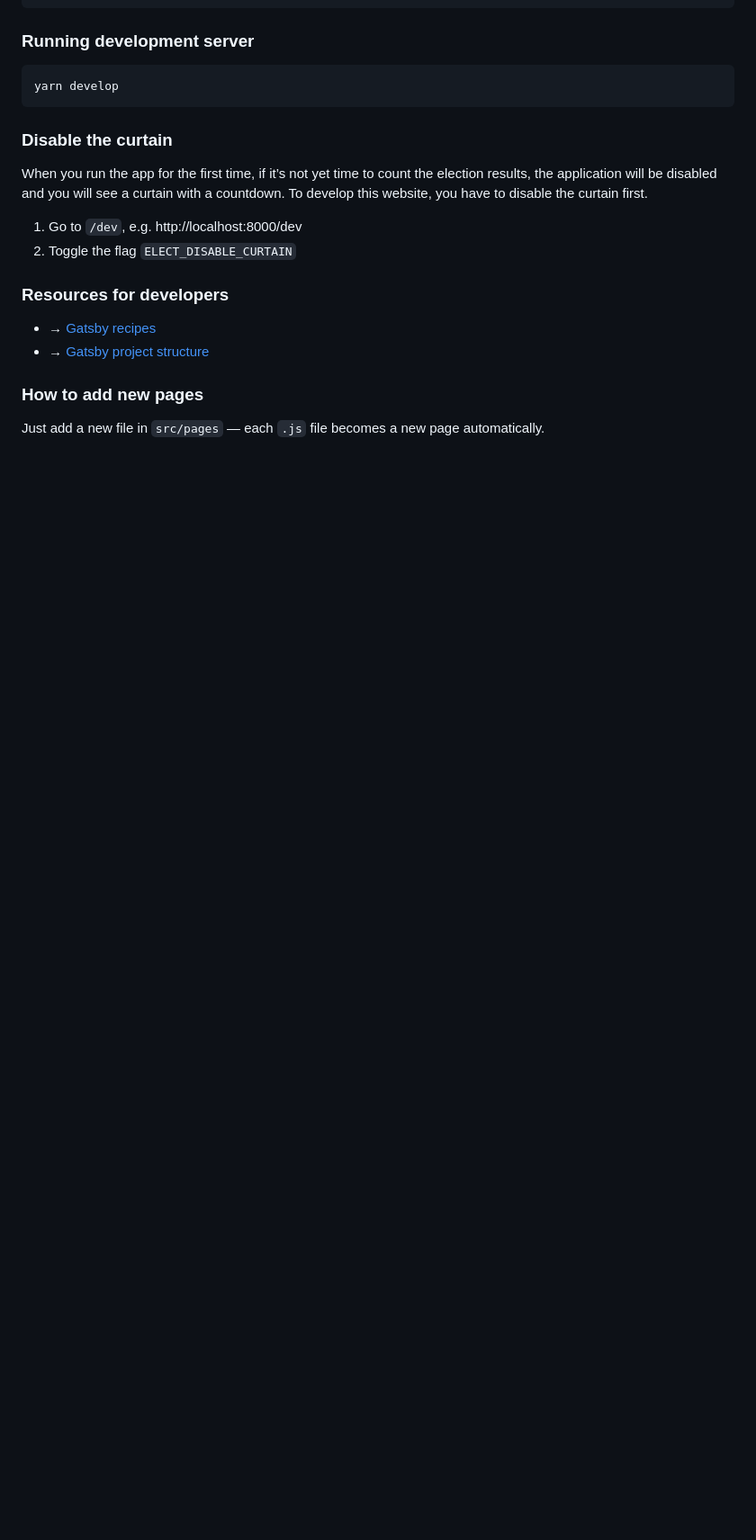
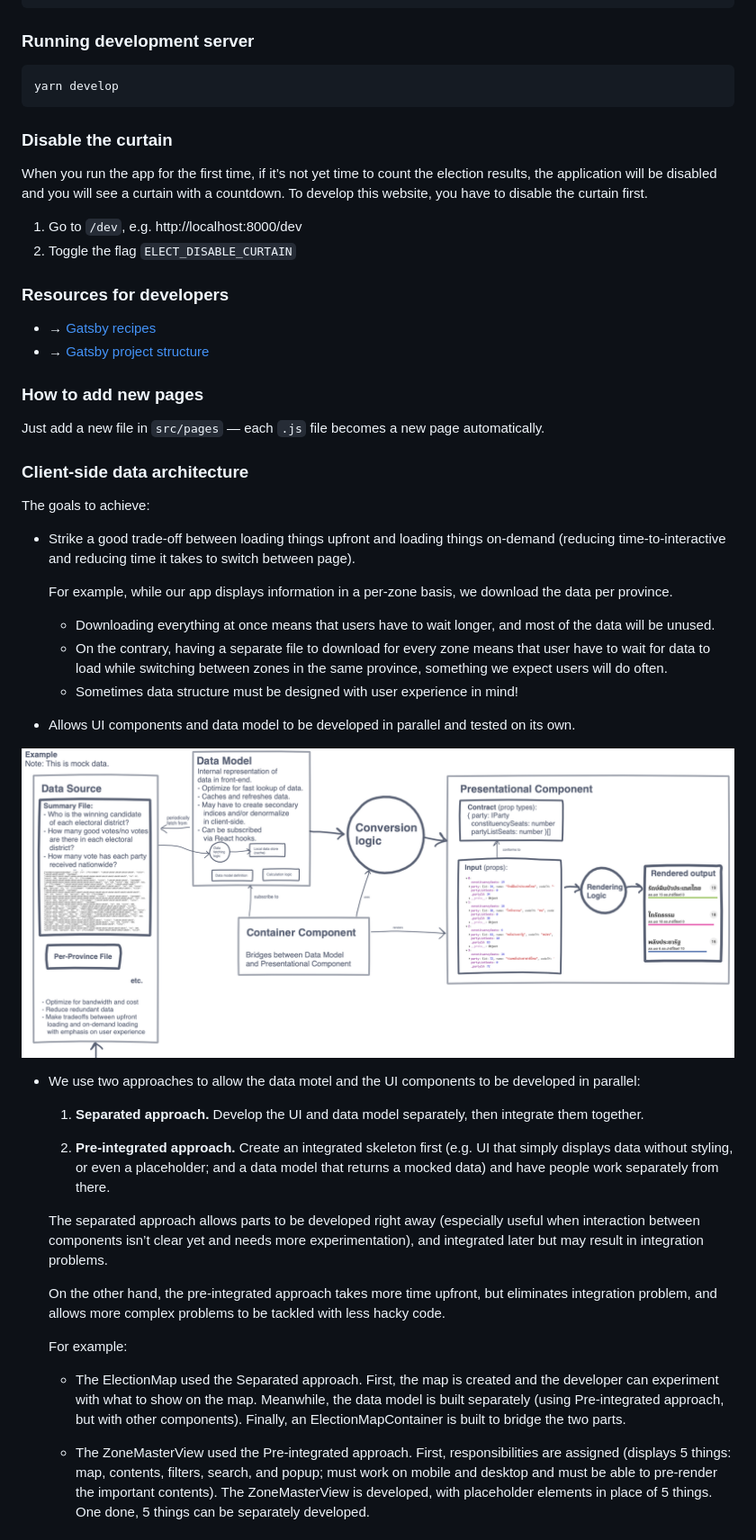
Before and after one commit to electinth/election-live, a Markdown page: README.md, the part around the change printed below. Shown: that part at 90% size. GitHub-like rendering; pictures changed too: docs/images/data-architecture.png (added); blank space fills up the shorter version.

```diff
--- a/README.md
+++ b/README.md
@@ -83,3 +88,36 @@ When you run the app for the first time, if it’s not yet time to count the ele
 ### How to add new pages
 
 Just add a new file in `src/pages` — each `.js` file becomes a new page automatically.
+
+### Client-side data architecture
+
+The goals to achieve:
+
+- Strike a good trade-off between loading things upfront and loading things on-demand (reducing time-to-interactive and reducing time it takes to switch between page).
+
+  For example, while our app displays information in a per-zone basis, we download the data per province.
+
+  - Downloading everything at once means that users have to wait longer, and most of the data will be unused.
+  - On the contrary, having a separate file to download for every zone means that user have to wait for data to load while switching between zones in the same province, something we expect users will do often.
+  - Sometimes data structure must be designed with user experience in mind!
+
+- Allows UI components and data model to be developed in parallel and tested on its own.
+
+![Data architecture](docs/images/data-architecture.png)
+
+- We use two approaches to allow the data motel and the UI components to be developed in parallel:
+
+  1. **Separated approach.** Develop the UI and data model separately, then integrate them together.
+
+  2. **Pre-integrated approach.** Create an integrated skeleton first (e.g. UI that simply displays data without styling, or even a placeholder; and a data model that returns a mocked data) and have people work separately from there.
+
+  The separated approach allows parts to be developed right away (especially useful when interaction between components isn’t clear yet and needs more experimentation), and integrated later but may result in integration problems.
+
+  On the other hand, the pre-integrated approach takes more time upfront, but eliminates integration problem, and allows more complex problems to be tackled with less hacky code.
+
+  For example:
+
+  - The ElectionMap used the Separated approach. First, the map is created and the developer can experiment with what to show on the map. Meanwhile, the data model is built separately (using Pre-integrated approach, but with other components). Finally, an ElectionMapContainer is built to bridge the two parts.
+
+  - The ZoneMasterView used the Pre-integrated approach. First, responsibilities are assigned (displays 5 things: map, contents, filters, search, and popup; must work on mobile and desktop and must be able to pre-render the important contents). The ZoneMasterView is developed, with placeholder elements in place of 5 things. One done, 5 things can be separately developed.
+
```
Also changed, not shown: other parts of README.md (+42 -0 lines), docs/images/component-naming.png (added).
